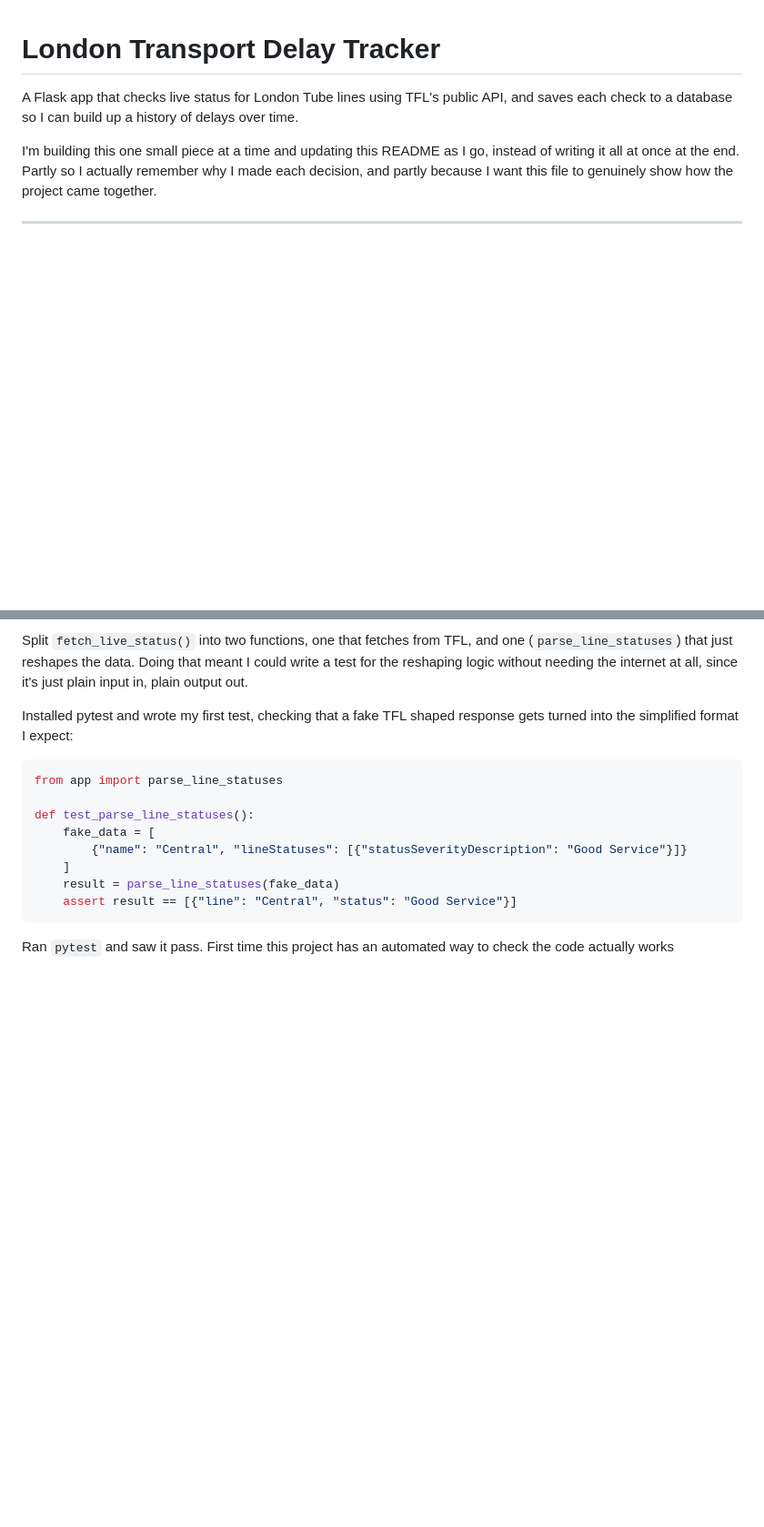
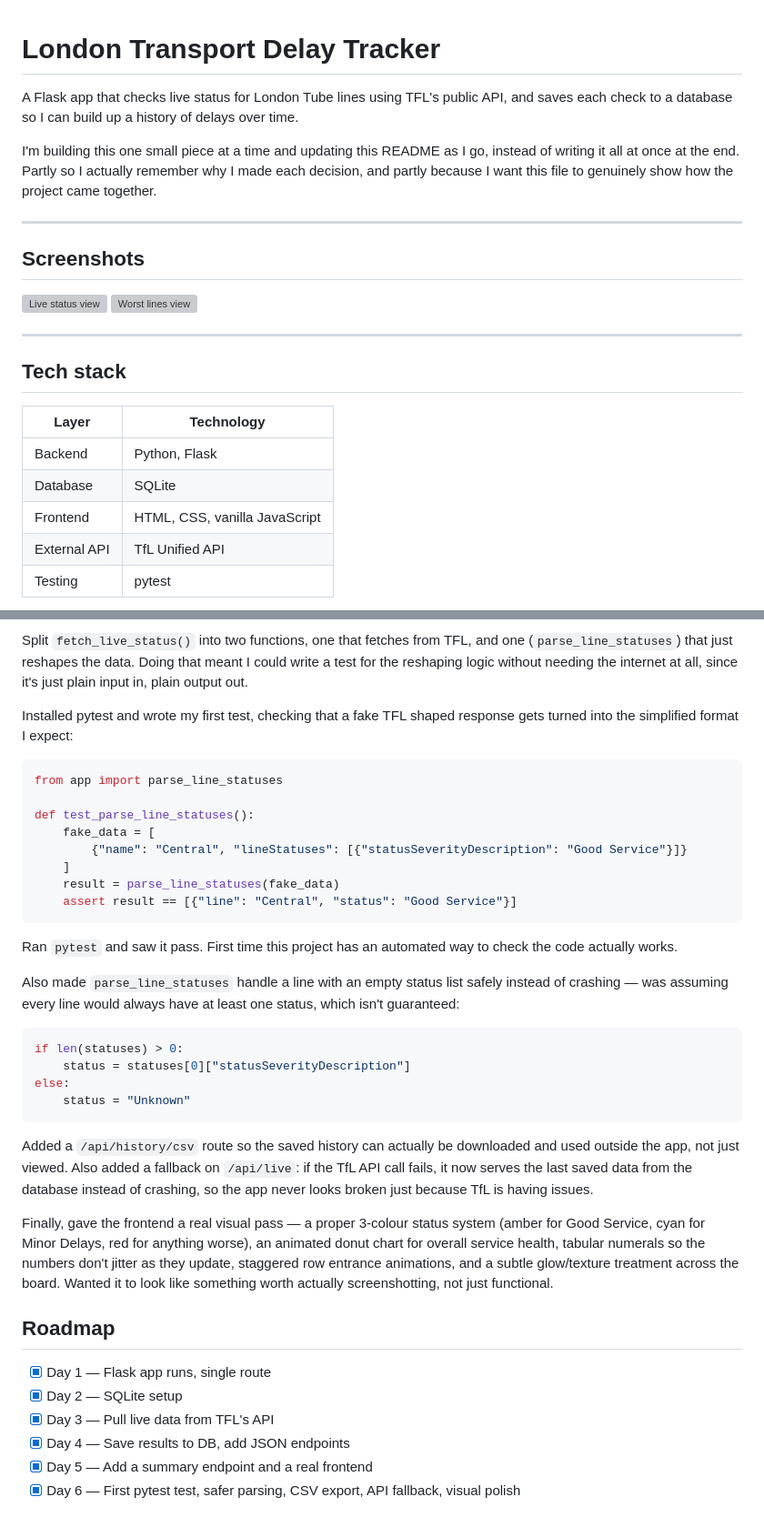
Before and after one commit to adeen74/tfl-tracker, a Markdown page: README.md, 2 parts joined by grey strips. Shown at 91% size. Rendered like a GitHub page; blank space fills up the shorter version; grey boxes are pictures that could not be loaded.

````diff
--- a/README.md
+++ b/README.md
@@ -11,3 +11,20 @@ this file to genuinely show how the project came together.
 
 ---
 
+## Screenshots
+
+![Live status view](screenshots/live-status.png)
+![Worst lines view](screenshots/worst-lines.png)
+
+---
+
+## Tech stack
+
+| Layer | Technology |
+|---|---|
+| Backend | Python, Flask |
+| Database | SQLite |
+| Frontend | HTML, CSS, vanilla JavaScript |
+| External API | TfL Unified API |
+| Testing | pytest |
+
@@ -184,4 +310,38 @@ def test_parse_line_statuses():
 ```
 
 Ran `pytest` and saw it pass. First time this project has an
-automated way to check the code actually works
+automated way to check the code actually works.
+
+Also made `parse_line_statuses` handle a line with an empty status
+list safely instead of crashing — was assuming every line would
+always have at least one status, which isn't guaranteed:
+
+```python
+if len(statuses) > 0:
+    status = statuses[0]["statusSeverityDescription"]
+else:
+    status = "Unknown"
+```
+
+Added a `/api/history/csv` route so the saved history can actually be
+downloaded and used outside the app, not just viewed. Also added a
+fallback on `/api/live`: if the TfL API call fails, it now serves the
+last saved data from the database instead of crashing, so the app
+never looks broken just because TfL is having issues.
+
+Finally, gave the frontend a real visual pass — a proper 3-colour
+status system (amber for Good Service, cyan for Minor Delays, red for
+anything worse), an animated donut chart for overall service health,
+tabular numerals so the numbers don't jitter as they update, staggered
+row entrance animations, and a subtle glow/texture treatment across
+the board. Wanted it to look like something worth actually screenshotting,
+not just functional.
+
+## Roadmap
+
+- [x] Day 1 — Flask app runs, single route
+- [x] Day 2 — SQLite setup
+- [x] Day 3 — Pull live data from TFL's API
+- [x] Day 4 — Save results to DB, add JSON endpoints
+- [x] Day 5 — Add a summary endpoint and a real frontend
+- [x] Day 6 — First pytest test, safer parsing, CSV export, API fallback, visual polish
````
Also changed, not shown: other parts of README.md (+118 -9 lines).
